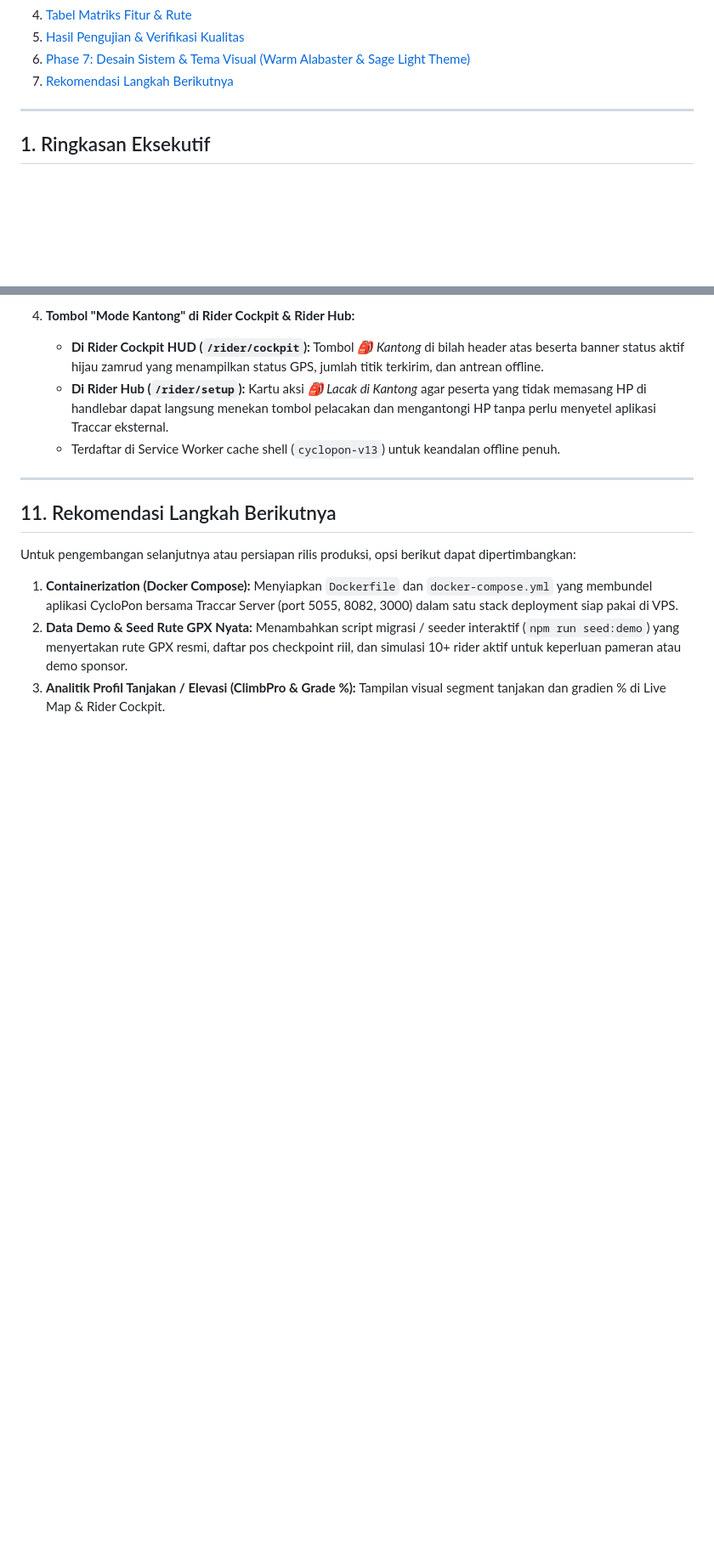
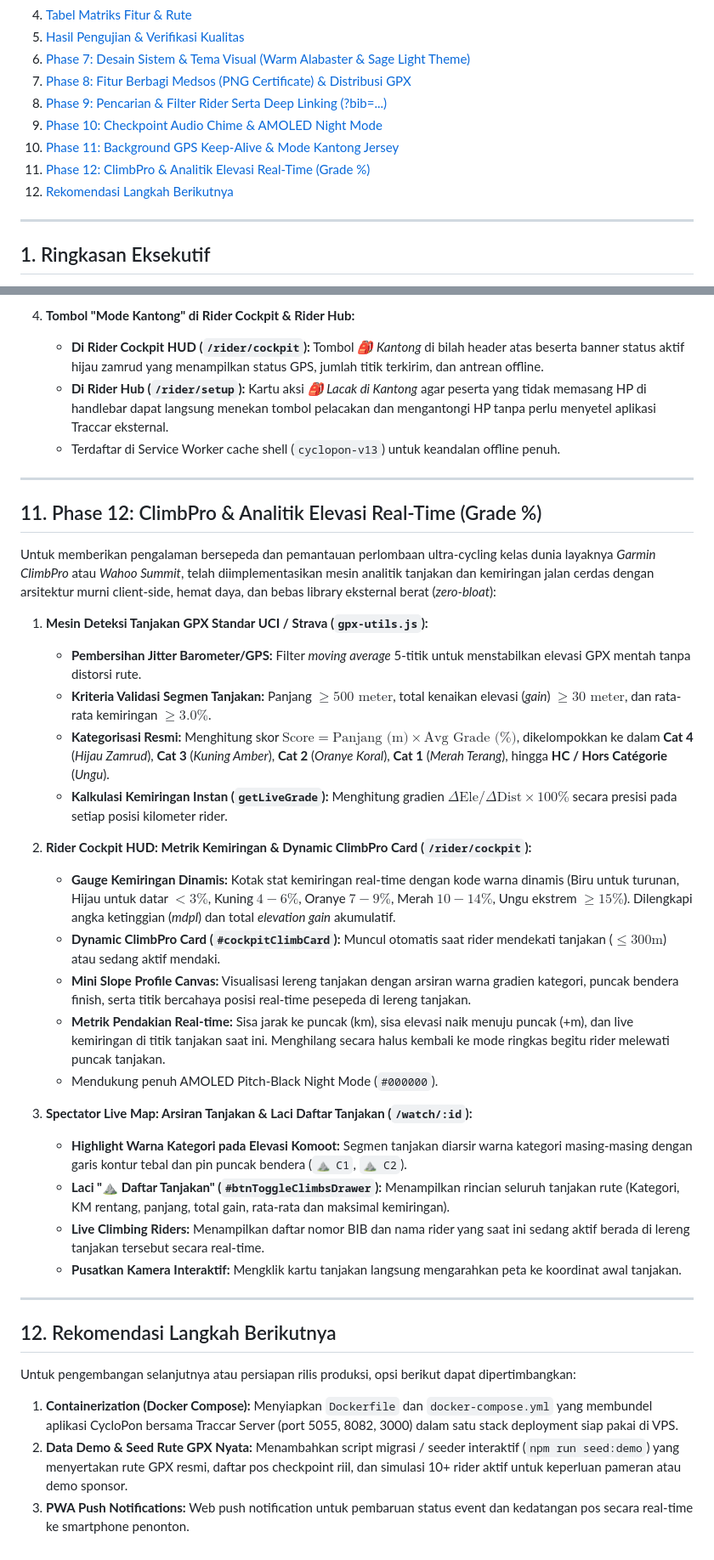
Before and after one commit to kruzx95/cyclopon, a Markdown page: PROGRESS_REPORT.md, 2 parts joined by grey strips. Shown at 85% size. Drawn GitHub-style; blank space fills up the shorter version.

Commit message:
docs: update progress report with Phase 12 ClimbPro and Grade % features

```diff
--- a/PROGRESS_REPORT.md
+++ b/PROGRESS_REPORT.md
@@ -23,7 +23,12 @@
 4. [Tabel Matriks Fitur & Rute](#4-tabel-matriks-fitur--rute)
 5. [Hasil Pengujian & Verifikasi Kualitas](#5-hasil-pengujian--verifikasi-kualitas)
 6. [Phase 7: Desain Sistem & Tema Visual (Warm Alabaster & Sage Light Theme)](#6-phase-7-desain-sistem--tema-visual-warm-alabaster--sage-light-theme)
-7. [Rekomendasi Langkah Berikutnya](#7-rekomendasi-langkah-berikutnya)
+7. [Phase 8: Fitur Berbagi Medsos (PNG Certificate) & Distribusi GPX](#7-phase-8-fitur-berbagi-medsos-png-certificate--distribusi-rute-gpx)
+8. [Phase 9: Pencarian & Filter Rider Serta Deep Linking (?bib=...)](#8-phase-9-pencarian--filter-rider-serta-tautan-pelacakan-personal-bib)
+9. [Phase 10: Checkpoint Audio Chime & AMOLED Night Mode](#9-phase-10-checkpoint-audio-proximity-chime--amoled-pitch-black-night-mode)
+10. [Phase 11: Background GPS Keep-Alive & Mode Kantong Jersey](#10-phase-11-pwa-background-gps-keep-alive--mode-pelacak-saku-jersey-pocket-tracker)
+11. [Phase 12: ClimbPro & Analitik Elevasi Real-Time (Grade %)](#11-phase-12-climbpro--analitik-elevasi-real-time-grade--)
+12. [Rekomendasi Langkah Berikutnya](#12-rekomendasi-langkah-berikutnya)
 
 ---
 
@@ -277,10 +283,35 @@ Untuk mengatasi ini secara tuntas tanpa memaksa rider memasang aplikasi pihak ke
 
 ---
 
-## 11. Rekomendasi Langkah Berikutnya
+## 11. Phase 12: ClimbPro & Analitik Elevasi Real-Time (Grade %)
+
+Untuk memberikan pengalaman bersepeda dan pemantauan perlombaan ultra-cycling kelas dunia layaknya *Garmin ClimbPro* atau *Wahoo Summit*, telah diimplementasikan mesin analitik tanjakan dan kemiringan jalan cerdas dengan arsitektur murni client-side, hemat daya, dan bebas library eksternal berat (*zero-bloat*):
+
+1. **Mesin Deteksi Tanjakan GPX Standar UCI / Strava (`gpx-utils.js`):**
+   - **Pembersihan Jitter Barometer/GPS:** Filter *moving average* 5-titik untuk menstabilkan elevasi GPX mentah tanpa distorsi rute.
+   - **Kriteria Validasi Segmen Tanjakan:** Panjang $\ge 500\text{ meter}$, total kenaikan elevasi (*gain*) $\ge 30\text{ meter}$, dan rata-rata kemiringan $\ge 3.0\%$.
+   - **Kategorisasi Resmi:** Menghitung skor $\text{Score} = \text{Panjang (m)} \times \text{Avg Grade (\%)}$, dikelompokkan ke dalam **Cat 4** (*Hijau Zamrud*), **Cat 3** (*Kuning Amber*), **Cat 2** (*Oranye Koral*), **Cat 1** (*Merah Terang*), hingga **HC / Hors Catégorie** (*Ungu*).
+   - **Kalkulasi Kemiringan Instan (`getLiveGrade`):** Menghitung gradien $\Delta\text{Ele} / \Delta\text{Dist} \times 100\%$ secara presisi pada setiap posisi kilometer rider.
+
+2. **Rider Cockpit HUD: Metrik Kemiringan & Dynamic ClimbPro Card (`/rider/cockpit`):**
+   - **Gauge Kemiringan Dinamis:** Kotak stat kemiringan real-time dengan kode warna dinamis (Biru untuk turunan, Hijau untuk datar $<3\%$, Kuning $4-6\%$, Oranye $7-9\%$, Merah $10-14\%$, Ungu ekstrem $\ge 15\%$). Dilengkapi angka ketinggian (*mdpl*) dan total *elevation gain* akumulatif.
+   - **Dynamic ClimbPro Card (`#cockpitClimbCard`):** Muncul otomatis saat rider mendekati tanjakan ($\le 300\text{m}$) atau sedang aktif mendaki.
+   - **Mini Slope Profile Canvas:** Visualisasi lereng tanjakan dengan arsiran warna gradien kategori, puncak bendera finish, serta titik bercahaya posisi real-time pesepeda di lereng tanjakan.
+   - **Metrik Pendakian Real-time:** Sisa jarak ke puncak (km), sisa elevasi naik menuju puncak (+m), dan live kemiringan di titik tanjakan saat ini. Menghilang secara halus kembali ke mode ringkas begitu rider melewati puncak tanjakan.
+   - Mendukung penuh AMOLED Pitch-Black Night Mode (`#000000`).
+
+3. **Spectator Live Map: Arsiran Tanjakan & Laci Daftar Tanjakan (`/watch/:id`):**
+   - **Highlight Warna Kategori pada Elevasi Komoot:** Segmen tanjakan diarsir warna kategori masing-masing dengan garis kontur tebal dan pin puncak bendera (`⛰️ C1`, `⛰️ C2`).
+   - **Laci "⛰️ Daftar Tanjakan" (`#btnToggleClimbsDrawer`):** Menampilkan rincian seluruh tanjakan rute (Kategori, KM rentang, panjang, total gain, rata-rata dan maksimal kemiringan).
+   - **Live Climbing Riders:** Menampilkan daftar nomor BIB dan nama rider yang saat ini sedang aktif berada di lereng tanjakan tersebut secara real-time.
+   - **Pusatkan Kamera Interaktif:** Mengklik kartu tanjakan langsung mengarahkan peta ke koordinat awal tanjakan.
+
+---
+
+## 12. Rekomendasi Langkah Berikutnya
 
 Untuk pengembangan selanjutnya atau persiapan rilis produksi, opsi berikut dapat dipertimbangkan:
 
 1. **Containerization (Docker Compose):** Menyiapkan `Dockerfile` dan `docker-compose.yml` yang membundel aplikasi CycloPon bersama Traccar Server (port 5055, 8082, 3000) dalam satu stack deployment siap pakai di VPS.
 2. **Data Demo & Seed Rute GPX Nyata:** Menambahkan script migrasi / seeder interaktif (`npm run seed:demo`) yang menyertakan rute GPX resmi, daftar pos checkpoint riil, dan simulasi 10+ rider aktif untuk keperluan pameran atau demo sponsor.
-3. **Analitik Profil Tanjakan / Elevasi (ClimbPro & Grade %):** Tampilan visual segment tanjakan dan gradien % di Live Map & Rider Cockpit.
+3. **PWA Push Notifications:** Web push notification untuk pembaruan status event dan kedatangan pos secara real-time ke smartphone penonton.
```
Also changed, not shown: other parts of PROGRESS_REPORT.md (+13 -12 lines).
